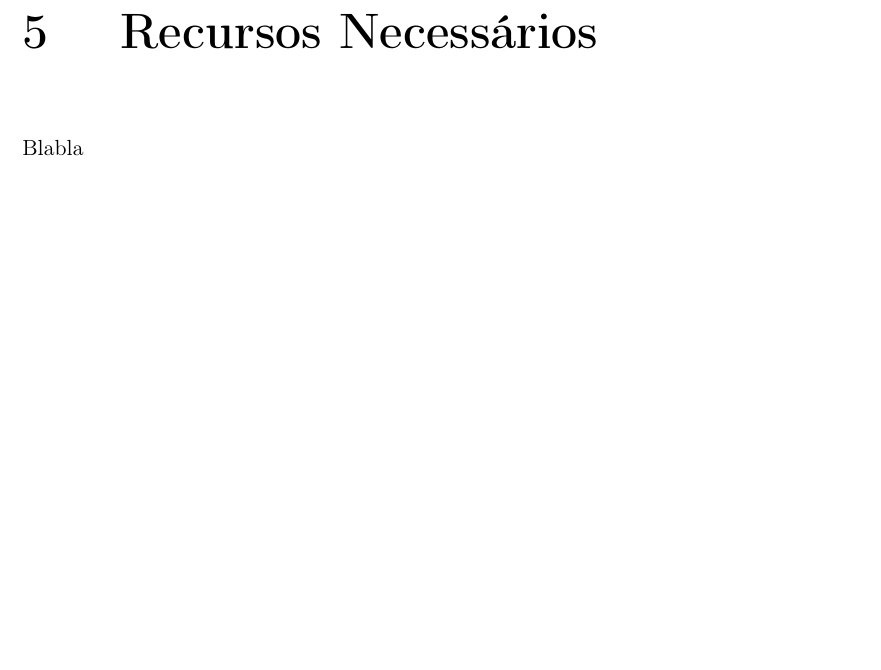
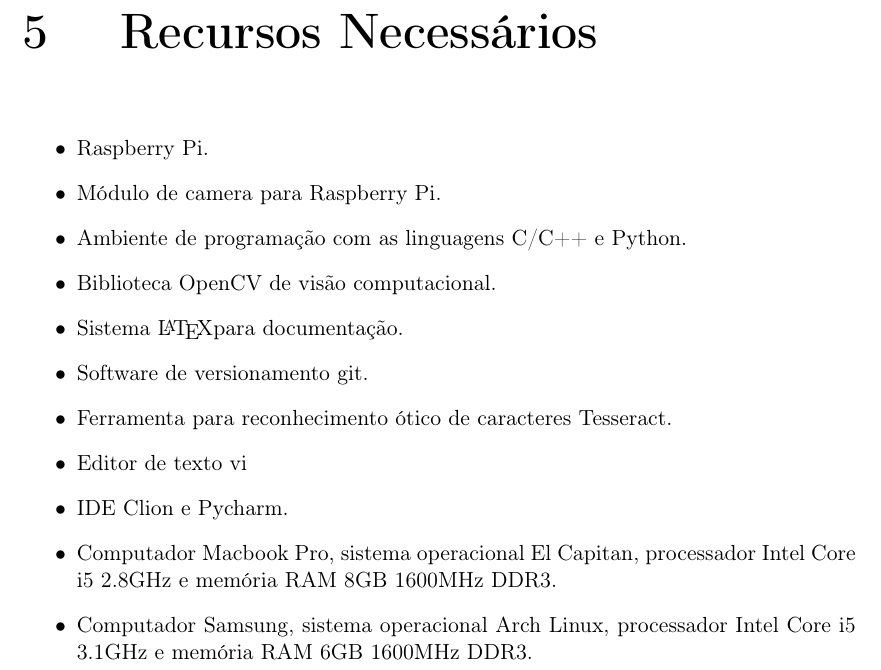
Before and after one commit to execb5/tcc, a LaTeX thesis (doc/main.tex, which reads doc/chapters/recursos_necessarios.tex): part of page 10 of 11, cut so that both start at the same text, the shorter picture padded with empty space. Compiled offline with pdfLaTeX.

Commit message:
Closes #4

```diff
--- a/doc/chapters/recursos_necessarios.tex
+++ b/doc/chapters/recursos_necessarios.tex
@@ -1 +1,14 @@
-Blabla
+
+\begin{itemize}
+	\item Raspberry Pi.
+	\item Módulo de camera para Raspberry Pi.
+	\item Ambiente de programação com as linguagens C/C++ e Python.
+	\item Biblioteca OpenCV de visão computacional.
+	\item Sistema \LaTeX para documentação.
+	\item Software de versionamento git.
+	\item Ferramenta para reconhecimento ótico de caracteres Tesseract.
+	\item Editor de texto vi
+	\item IDE Clion e Pycharm.
+	\item Computador Macbook Pro, sistema operacional El Capitan, processador Intel Core i5 2.8GHz e memória RAM 8GB 1600MHz DDR3.
+	\item Computador Samsung, sistema operacional Arch Linux, processador Intel Core i5 3.1GHz e memória RAM 6GB 1600MHz DDR3.
+\end{itemize}
```
Also changed, not shown: README.md.
